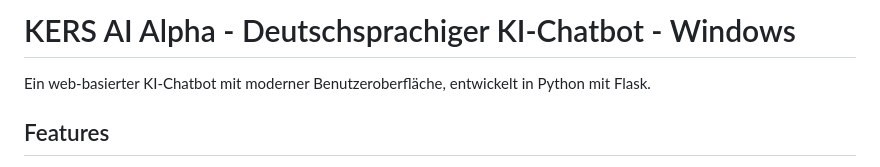
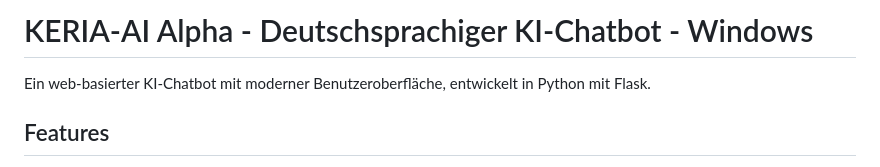
Before and after one commit to KERSEX/KERIA-AI, a Markdown page: README.md, the part around the change. GitHub-like rendering.

```diff
--- a/README.md
+++ b/README.md
@@ -1,4 +1,4 @@
-# KERS AI Alpha - Deutschsprachiger KI-Chatbot - Windows
+# KERIA-AI Alpha - Deutschsprachiger KI-Chatbot - Windows
 
 Ein web-basierter KI-Chatbot mit moderner Benutzeroberfläche, entwickelt in Python mit Flask.
 
```
